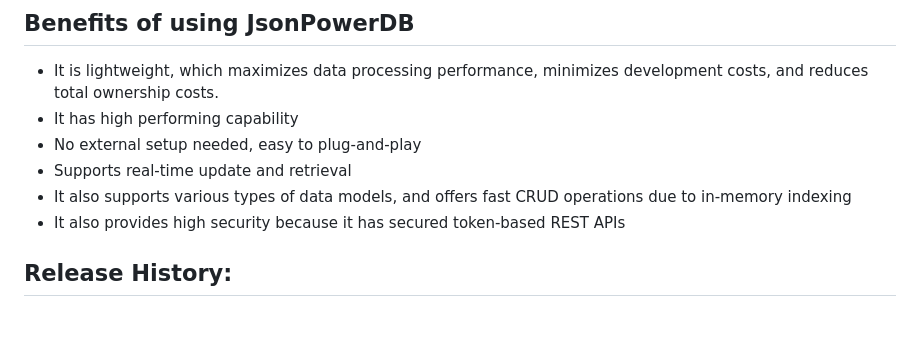
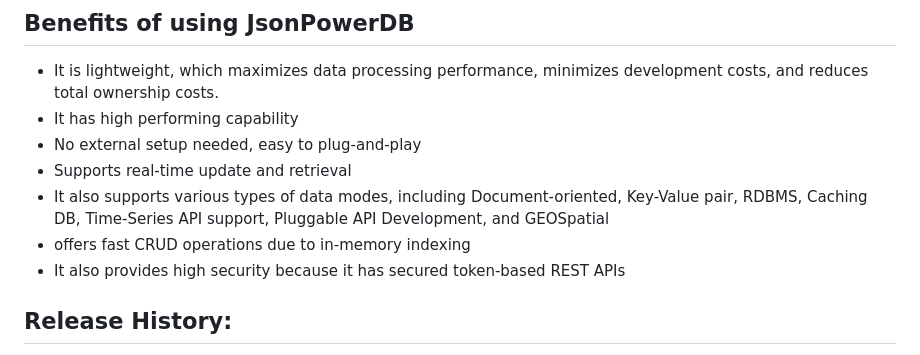
Before and after one commit to pritam1293/JPDB_Student_Enrollment_Form, a Markdown page: README.md, the part around the change. GitHub-like rendering; blank space fills up the shorter version.

```diff
--- a/README.md
+++ b/README.md
@@ -21,7 +21,8 @@ This project enables you to store and manage student information, including Roll
 - It has high performing capability
 - No external setup needed, easy to plug-and-play
 - Supports real-time update and retrieval
-- It also supports various types of data models, and offers fast CRUD operations due to in-memory indexing
+- It also supports various types of data modes, including Document-oriented, Key-Value pair, RDBMS, Caching DB, Time-Series API support, Pluggable API Development, and GEOSpatial
+- offers fast CRUD operations due to in-memory indexing
 - It also provides high security because it has secured token-based REST APIs
 
 ## Release History:
```
